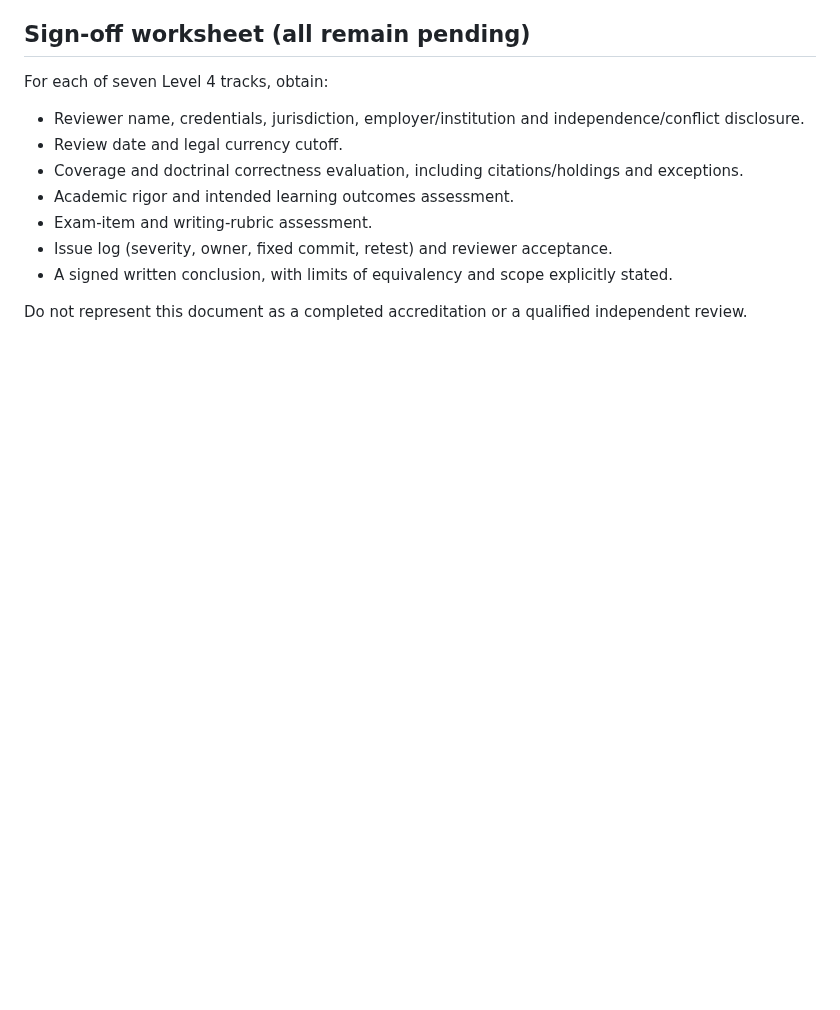
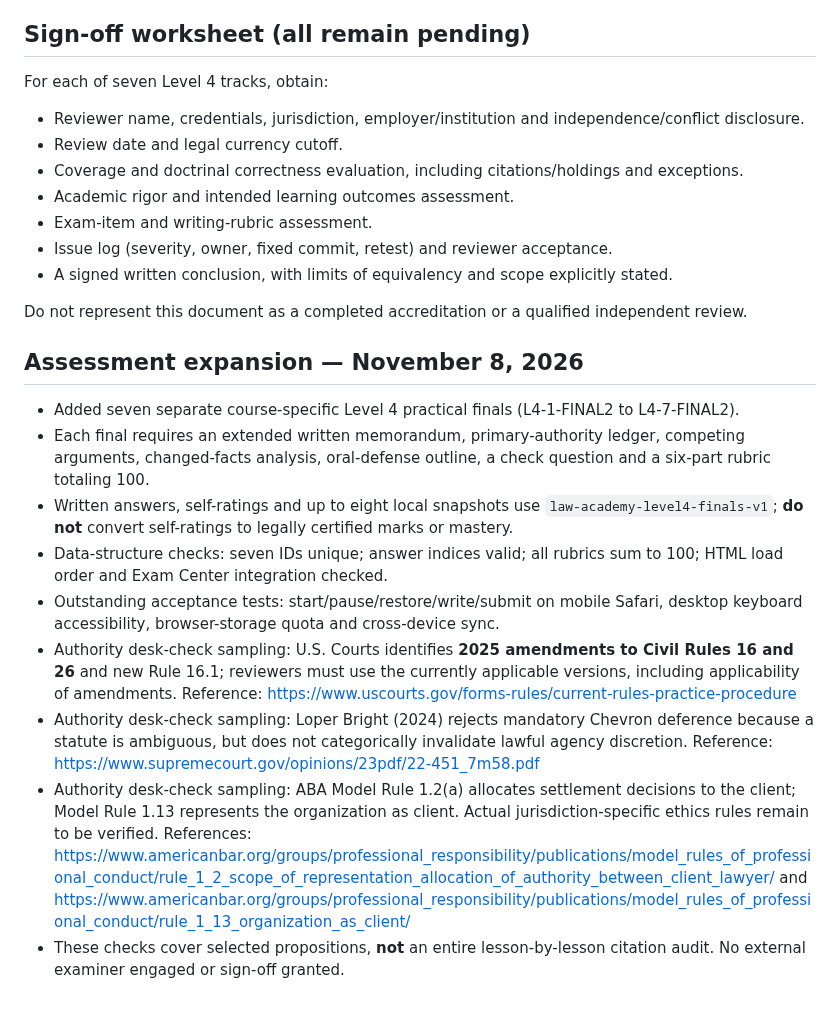
Before and after one commit to gcfd8hy5mb-ai/law-academy, a Markdown page: LEVEL4-AUDIT-REGISTER-2026-11.md, the part around the change. GitHub-like rendering; blank space fills up the shorter version.

Commit message:
Log new Level 4 final assessments and targeted source-currency audit checks

```diff
--- a/LEVEL4-AUDIT-REGISTER-2026-11.md
+++ b/LEVEL4-AUDIT-REGISTER-2026-11.md
@@ -53,3 +53,14 @@ For each of seven Level 4 tracks, obtain:
 - A signed written conclusion, with limits of equivalency and scope explicitly stated.
 
 Do not represent this document as a completed accreditation or a qualified independent review.
+
+## Assessment expansion — November 8, 2026
+- Added seven separate course-specific Level 4 practical finals (L4-1-FINAL2 to L4-7-FINAL2).
+- Each final requires an extended written memorandum, primary-authority ledger, competing arguments, changed-facts analysis, oral-defense outline, a check question and a six-part rubric totaling 100.
+- Written answers, self-ratings and up to eight local snapshots use `law-academy-level4-finals-v1`; **do not** convert self-ratings to legally certified marks or mastery.
+- Data-structure checks: seven IDs unique; answer indices valid; all rubrics sum to 100; HTML load order and Exam Center integration checked.
+- Outstanding acceptance tests: start/pause/restore/write/submit on mobile Safari, desktop keyboard accessibility, browser-storage quota and cross-device sync.
+- Authority desk-check sampling: U.S. Courts identifies **2025 amendments to Civil Rules 16 and 26** and new Rule 16.1; reviewers must use the currently applicable versions, including applicability of amendments. Reference: https://www.uscourts.gov/forms-rules/current-rules-practice-procedure
+- Authority desk-check sampling: Loper Bright (2024) rejects mandatory Chevron deference because a statute is ambiguous, but does not categorically invalidate lawful agency discretion. Reference: https://www.supremecourt.gov/opinions/23pdf/22-451_7m58.pdf
+- Authority desk-check sampling: ABA Model Rule 1.2(a) allocates settlement decisions to the client; Model Rule 1.13 represents the organization as client. Actual jurisdiction-specific ethics rules remain to be verified. References: https://www.americanbar.org/groups/professional_responsibility/publications/model_rules_of_professional_conduct/rule_1_2_scope_of_representation_allocation_of_authority_between_client_lawyer/ and https://www.americanbar.org/groups/professional_responsibility/publications/model_rules_of_professional_conduct/rule_1_13_organization_as_client/
+- These checks cover selected propositions, **not** an entire lesson-by-lesson citation audit. No external examiner engaged or sign-off granted.
```
